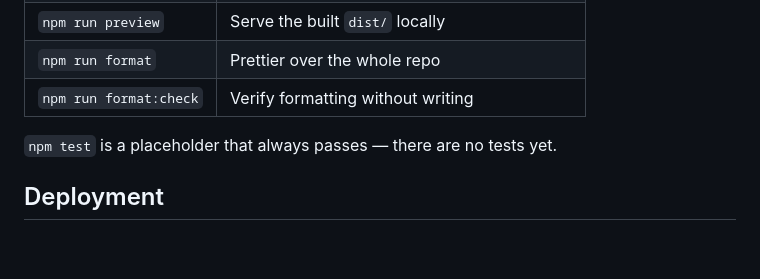
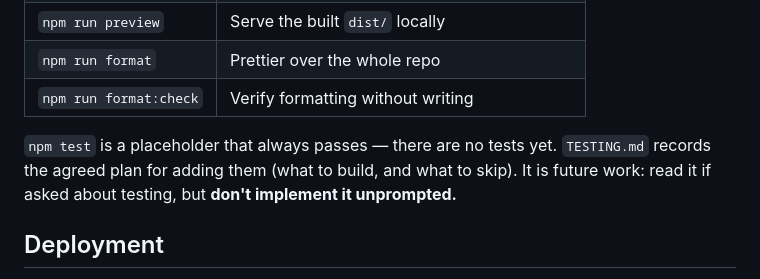
Before and after one commit to k-lianos/klianos, a Markdown page: CLAUDE.md, the part around the change. Drawn GitHub-style; blank space fills up the shorter version.

```diff
--- a/CLAUDE.md
+++ b/CLAUDE.md
@@ -28,7 +28,8 @@ npm run build && ls dist/assets/*.js   # expect exactly one small bundle
 | `npm run format`       | Prettier over the whole repo                  |
 | `npm run format:check` | Verify formatting without writing             |
 
-`npm test` is a placeholder that always passes — there are no tests yet.
+`npm test` is a placeholder that always passes — there are no tests yet. `TESTING.md` records the agreed plan for adding them
+(what to build, and what to skip). It is future work: read it if asked about testing, but **don't implement it unprompted.**
 
 ## Deployment
 
```
Also changed, not shown: TESTING.md (added, +106 -0 lines).
